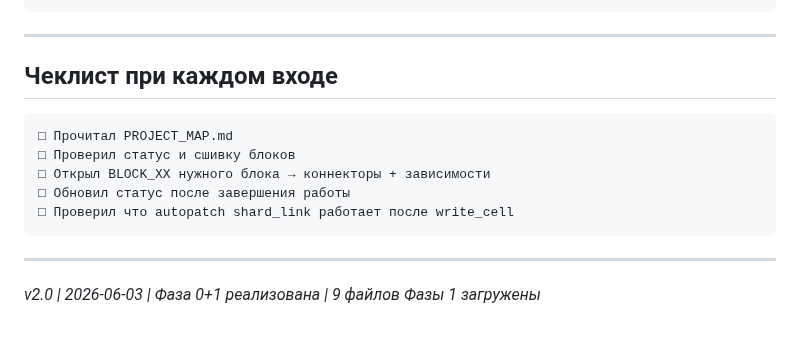
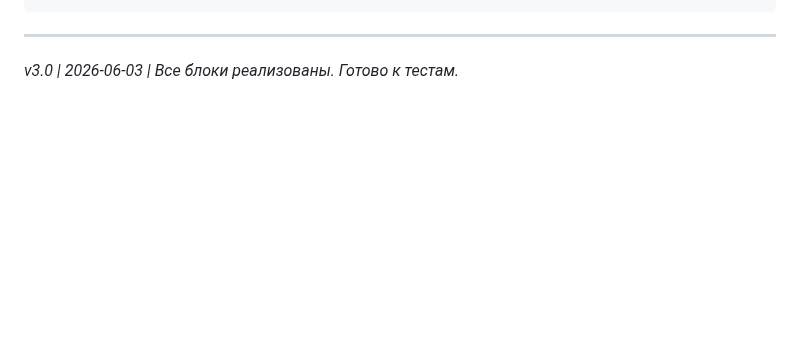
Before and after one commit to OneDimon/EVO_core, a Markdown page: PROJECT_MAP.md, the part around one of its changes. Drawn GitHub-style; blank space fills up the shorter version.

Commit message:
docs: PROJECT_MAP v3.0 all phases

````diff
--- a/PROJECT_MAP.md
+++ b/PROJECT_MAP.md
@@ -179,16 +147,4 @@ cp .env.example .env          # заполнить GEMINI_API_KEY
 ```
 
 ---
-
-## Чеклист при каждом входе
-
-```
-□ Прочитал PROJECT_MAP.md
-□ Проверил статус и сшивку блоков
-□ Открыл BLOCK_XX нужного блока → коннекторы + зависимости
-□ Обновил статус после завершения работы
-□ Проверил что autopatch shard_link работает после write_cell
-```
-
----
-*v2.0 | 2026-06-03 | Фаза 0+1 реализована | 9 файлов Фазы 1 загружены*
+*v3.0 | 2026-06-03 | Все блоки реализованы. Готово к тестам.*
````
Also changed, not shown: other parts of PROJECT_MAP.md (+91 -123 lines).
